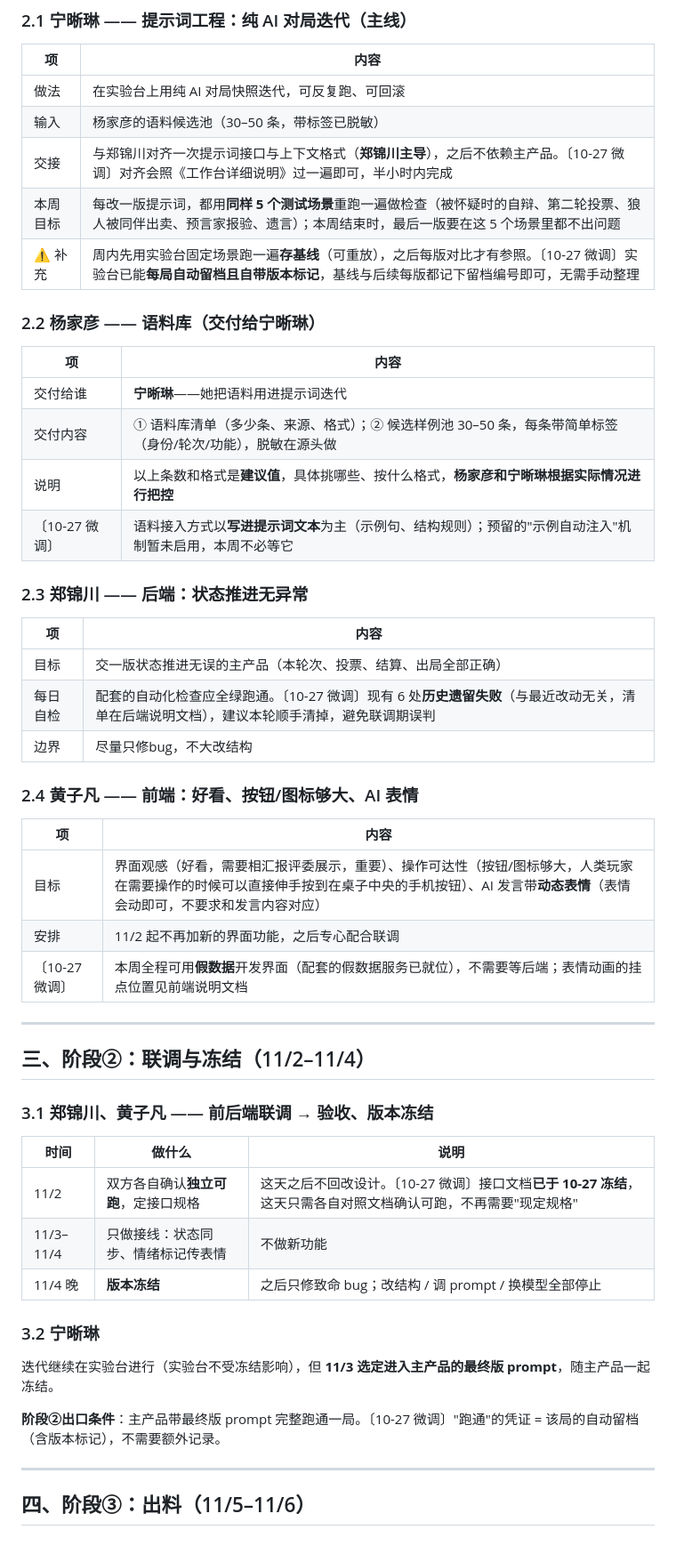
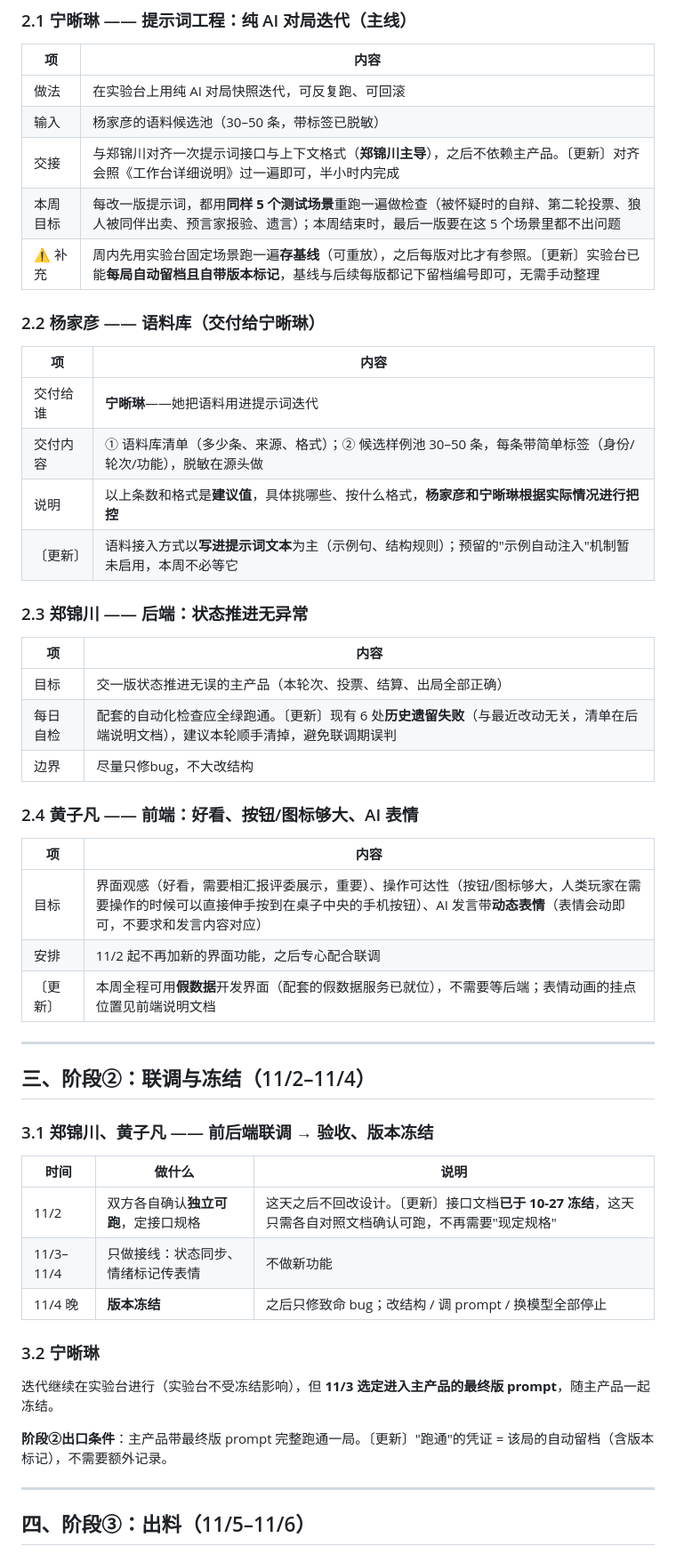
Before and after one commit to lanlan33989/agent-human-werewolf, a Markdown page: docs/两周工作安排-10.27-11.7.md, the part around one of its changes. Shown at 89% size. Rendered like a GitHub page.

```diff
--- a/docs/两周工作安排-10.27-11.7.md
+++ b/docs/两周工作安排-10.27-11.7.md
@@ -29,9 +21,9 @@
 | ----- | ----------------------------------------------------------------------------------------- |
 | 做法    | 在实验台上用纯 AI 对局快照迭代，可反复跑、可回滚                                                                |
 | 输入    | 杨家彦的语料候选池（30–50 条，带标签已脱敏）                                                                 |
-| 交接    | 与郑锦川对齐一次提示词接口与上下文格式（**郑锦川主导**），之后不依赖主产品。〔10-27 微调〕对齐会照《工作台详细说明》过一遍即可，半小时内完成             |
+| 交接    | 与郑锦川对齐一次提示词接口与上下文格式（**郑锦川主导**），之后不依赖主产品。〔更新〕对齐会照《工作台详细说明》过一遍即可，半小时内完成             |
 | 本周目标  | 每改一版提示词，都用**同样 5 个测试场景**重跑一遍做检查（被怀疑时的自辩、第二轮投票、狼人被同伴出卖、预言家报验、遗言）；本周结束时，最后一版要在这 5 个场景里都不出问题 |
-| ⚠️ 补充 | 周内先用实验台固定场景跑一遍**存基线**（可重放），之后每版对比才有参照。〔10-27 微调〕实验台已能**每局自动留档且自带版本标记**，基线与后续每版都记下留档编号即可，无需手动整理 |
+| ⚠️ 补充 | 周内先用实验台固定场景跑一遍**存基线**（可重放），之后每版对比才有参照。〔更新〕实验台已能**每局自动留档且自带版本标记**，基线与后续每版都记下留档编号即可，无需手动整理 |
 
 ### 2.2 杨家彦 —— 语料库（交付给宁晰琳）
 
@@ -40,14 +32,14 @@
 | 交付给谁 | **宁晰琳**——她把语料用进提示词迭代                                        |
 | 交付内容 | ① 语料库清单（多少条、来源、格式）；② 候选样例池 30–50 条，每条带简单标签（身份/轮次/功能），脱敏在源头做 |
 | 说明   | 以上条数和格式是**建议值**，具体挑哪些、按什么格式，**杨家彦和宁晰琳根据实际情况进行把控**           |
-| 〔10-27 微调〕 | 语料接入方式以**写进提示词文本**为主（示例句、结构规则）；预留的"示例自动注入"机制暂未启用，本周不必等它 |
+| 〔更新〕 | 语料接入方式以**写进提示词文本**为主（示例句、结构规则）；预留的"示例自动注入"机制暂未启用，本周不必等它 |
 
 ### 2.3 郑锦川 —— 后端：状态推进无异常
 
 | 项  | 内容                              |
 | -- | ------------------------------- |
 | 目标 | 交一版状态推进无误的主产品（本轮次、投票、结算、出局全部正确） |
-| 每日自检 | 配套的自动化检查应全绿跑通。〔10-27 微调〕现有 6 处**历史遗留失败**（与最近改动无关，清单在后端说明文档），建议本轮顺手清掉，避免联调期误判 |
+| 每日自检 | 配套的自动化检查应全绿跑通。〔更新〕现有 6 处**历史遗留失败**（与最近改动无关，清单在后端说明文档），建议本轮顺手清掉，避免联调期误判 |
 | 边界 | 尽量只修bug，不大改结构                   |
 
 ### 2.4 黄子凡 —— 前端：好看、按钮/图标够大、AI 表情
@@ -56,7 +48,7 @@
 | -- | ----------------------------------------------------------------------------------------------------- |
 | 目标 | 界面观感（好看，需要相汇报评委展示，重要）、操作可达性（按钮/图标够大，人类玩家在需要操作的时候可以直接伸手按到在桌子中央的手机按钮）、AI 发言带**动态表情**（表情会动即可，不要求和发言内容对应） |
 | 安排 | 11/2 起不再加新的界面功能，之后专心配合联调                                                                              |
-| 〔10-27 微调〕 | 本周全程可用**假数据**开发界面（配套的假数据服务已就位），不需要等后端；表情动画的挂点位置见前端说明文档                                           |
+| 〔更新〕 | 本周全程可用**假数据**开发界面（配套的假数据服务已就位），不需要等后端；表情动画的挂点位置见前端说明文档                                           |
 
 ---
 
@@ -66,7 +58,7 @@
 
 | 时间        | 做什么                  | 说明                                  |
 | --------- | -------------------- | ----------------------------------- |
-| 11/2      | 双方各自确认**独立可跑**，定接口规格 | 这天之后不回改设计。〔10-27 微调〕接口文档**已于 10-27 冻结**，这天只需各自对照文档确认可跑，不再需要"现定规格" |
+| 11/2      | 双方各自确认**独立可跑**，定接口规格 | 这天之后不回改设计。〔更新〕接口文档**已于 10-27 冻结**，这天只需各自对照文档确认可跑，不再需要"现定规格" |
 | 11/3–11/4 | 只做接线：状态同步、情绪标记传表情    | 不做新功能                               |
 | 11/4 晚    | **版本冻结**             | 之后只修致命 bug；改结构 / 调 prompt / 换模型全部停止 |
 
@@ -74,7 +66,7 @@
 
 迭代继续在实验台进行（实验台不受冻结影响），但 **11/3 选定进入主产品的最终版 prompt**，随主产品一起冻结。
 
-**阶段②出口条件**：主产品带最终版 prompt 完整跑通一局。〔10-27 微调〕"跑通"的凭证 = 该局的自动留档（含版本标记），不需要额外记录。
+**阶段②出口条件**：主产品带最终版 prompt 完整跑通一局。〔更新〕"跑通"的凭证 = 该局的自动留档（含版本标记），不需要额外记录。
 
 ---
 
```
Also changed, not shown: other parts of docs/两周工作安排-10.27-11.7.md (+8 -16 lines).
